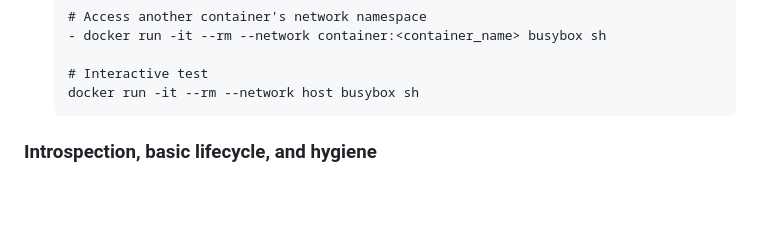
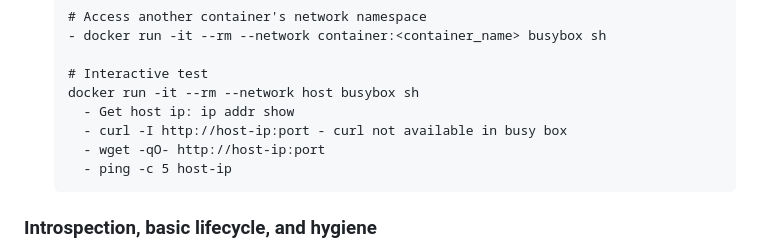
Before and after one commit to kevlar2/docker-fundamentals, a Markdown page: README.md, the part around the change. Rendered like a GitHub page; blank space fills up the shorter version.

Commit message:
Updated README.md with additional instructions for testing containers

```diff
--- a/README.md
+++ b/README.md
@@ -141,6 +141,10 @@ In this project, I created three distinct images using a streamlined Dockerfile
 
         # Interactive test
         docker run -it --rm --network host busybox sh
+          - Get host ip: ip addr show
+          - curl -I http://host-ip:port - curl not available in busy box
+          - wget -qO- http://host-ip:port
+          - ping -c 5 host-ip
 
 ### Introspection, basic lifecycle, and hygiene
 
```
